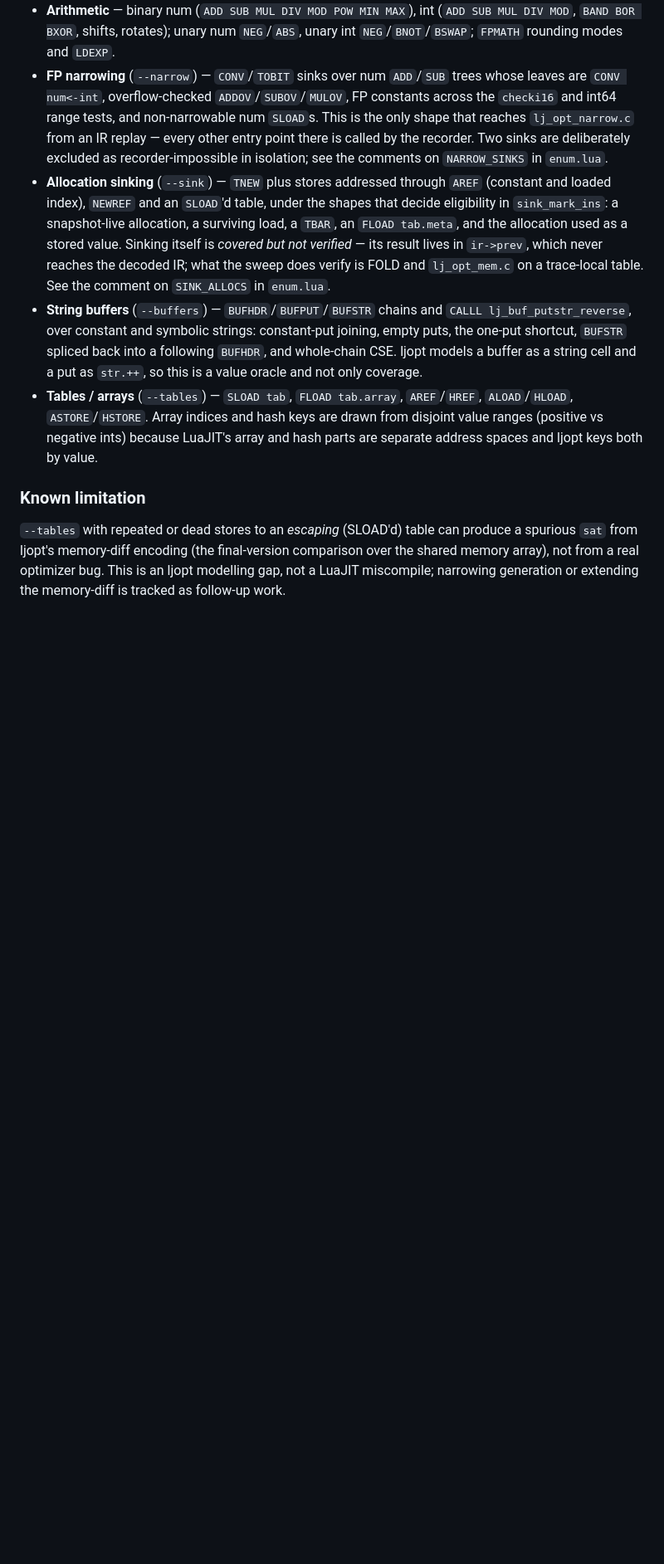
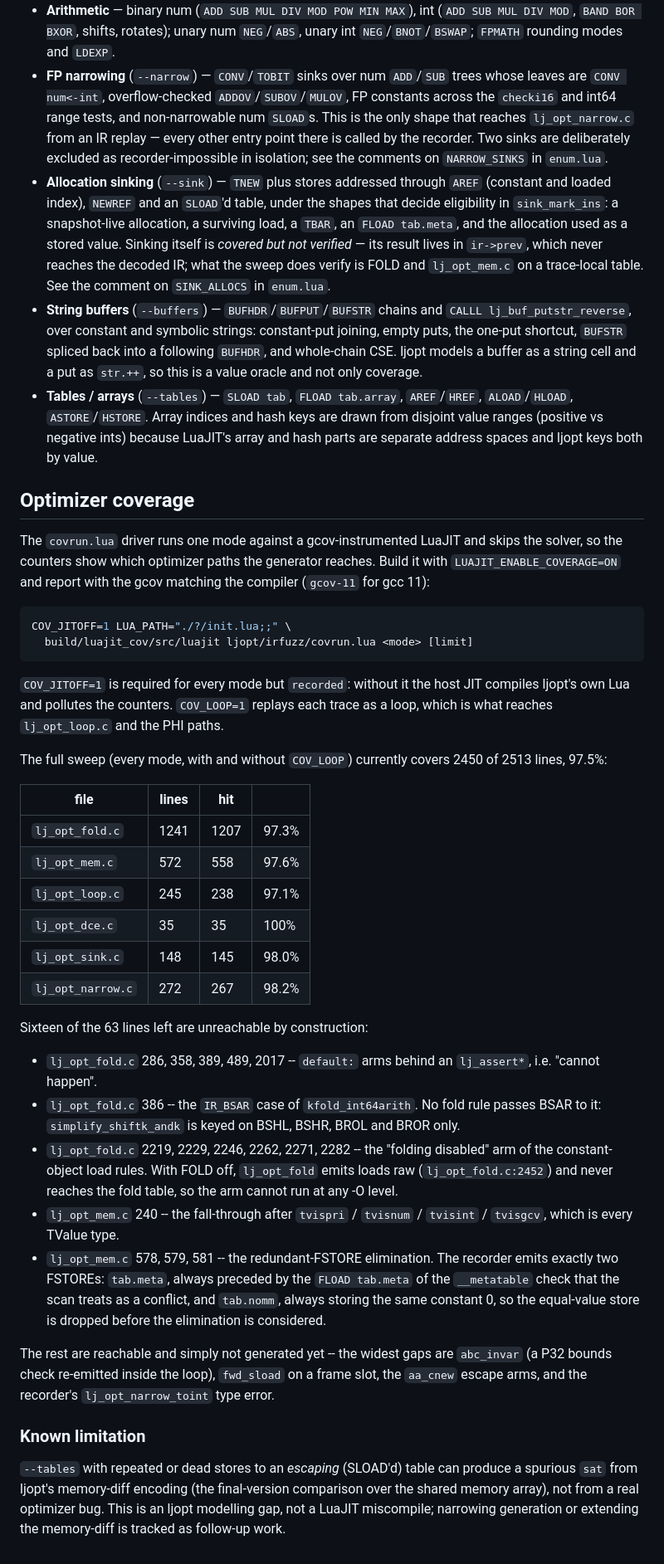
Before and after one commit to ligurio/ljopt, a Markdown page: ljopt/irfuzz/README.md, the part around the change. Shown at 83% size. GitHub-like rendering; blank space fills up the shorter version.

Commit message:
ljopt: document what the optimizer sweep still misses
The measurement recipe, the current per-file numbers, and the sixteen
lines that no generator can reach -- assertion arms, an IR_BSAR case
no fold rule passes on, the "folding disabled" arm of the load rules
(loads are emitted raw before the fold table is consulted), and the
FSTORE elimination the recorder's two store sites cannot reach.

Co-Authored-By: Claude Opus 5 (1M context) <noreply@anthropic.com>

````diff
--- a/ljopt/irfuzz/README.md
+++ b/ljopt/irfuzz/README.md
@@ -184,6 +184,60 @@ order still goes to z3.
   ints) because LuaJIT's array and hash parts are separate address
   spaces and ljopt keys both by value.
 
+## Optimizer coverage
+
+The `covrun.lua` driver runs one mode against a gcov-instrumented
+LuaJIT and skips the solver, so the counters show which optimizer
+paths the generator reaches. Build it with `LUAJIT_ENABLE_COVERAGE=ON`
+and report with the gcov matching the compiler (`gcov-11` for gcc 11):
+
+```sh
+COV_JITOFF=1 LUA_PATH="./?/init.lua;;" \
+  build/luajit_cov/src/luajit ljopt/irfuzz/covrun.lua <mode> [limit]
+```
+
+`COV_JITOFF=1` is required for every mode but `recorded`: without it
+the host JIT compiles ljopt's own Lua and pollutes the counters.
+`COV_LOOP=1` replays each trace as a loop, which is what reaches
+`lj_opt_loop.c` and the PHI paths.
+
+The full sweep (every mode, with and without `COV_LOOP`) currently
+covers 2450 of 2513 lines, 97.5%:
+
+| file | lines | hit | |
+|---|---|---|---|
+| `lj_opt_fold.c`   | 1241 | 1207 | 97.3% |
+| `lj_opt_mem.c`    |  572 |  558 | 97.6% |
+| `lj_opt_loop.c`   |  245 |  238 | 97.1% |
+| `lj_opt_dce.c`    |   35 |   35 | 100%  |
+| `lj_opt_sink.c`   |  148 |  145 | 98.0% |
+| `lj_opt_narrow.c` |  272 |  267 | 98.2% |
+
+Sixteen of the 63 lines left are unreachable by construction:
+
+- `lj_opt_fold.c` 286, 358, 389, 489, 2017 -- `default:` arms behind
+  an `lj_assert*`, i.e. "cannot happen".
+- `lj_opt_fold.c` 386 -- the `IR_BSAR` case of `kfold_int64arith`. No
+  fold rule passes BSAR to it: `simplify_shiftk_andk` is keyed on
+  BSHL, BSHR, BROL and BROR only.
+- `lj_opt_fold.c` 2219, 2229, 2246, 2262, 2271, 2282 -- the "folding
+  disabled" arm of the constant-object load rules. With FOLD off,
+  `lj_opt_fold` emits loads raw (`lj_opt_fold.c:2452`) and never
+  reaches the fold table, so the arm cannot run at any -O level.
+- `lj_opt_mem.c` 240 -- the fall-through after `tvispri` / `tvisnum`
+  / `tvisint` / `tvisgcv`, which is every TValue type.
+- `lj_opt_mem.c` 578, 579, 581 -- the redundant-FSTORE elimination.
+  The recorder emits exactly two FSTOREs: `tab.meta`, always preceded
+  by the `FLOAD tab.meta` of the `__metatable` check that the scan
+  treats as a conflict, and `tab.nomm`, always storing the same
+  constant 0, so the equal-value store is dropped before the
+  elimination is considered.
+
+The rest are reachable and simply not generated yet -- the widest
+gaps are `abc_invar` (a P32 bounds check re-emitted inside the loop),
+`fwd_sload` on a frame slot, the `aa_cnew` escape arms, and the
+recorder's `lj_opt_narrow_toint` type error.
+
 ### Known limitation
 
 `--tables` with repeated or dead stores to an *escaping* (SLOAD'd)
````
